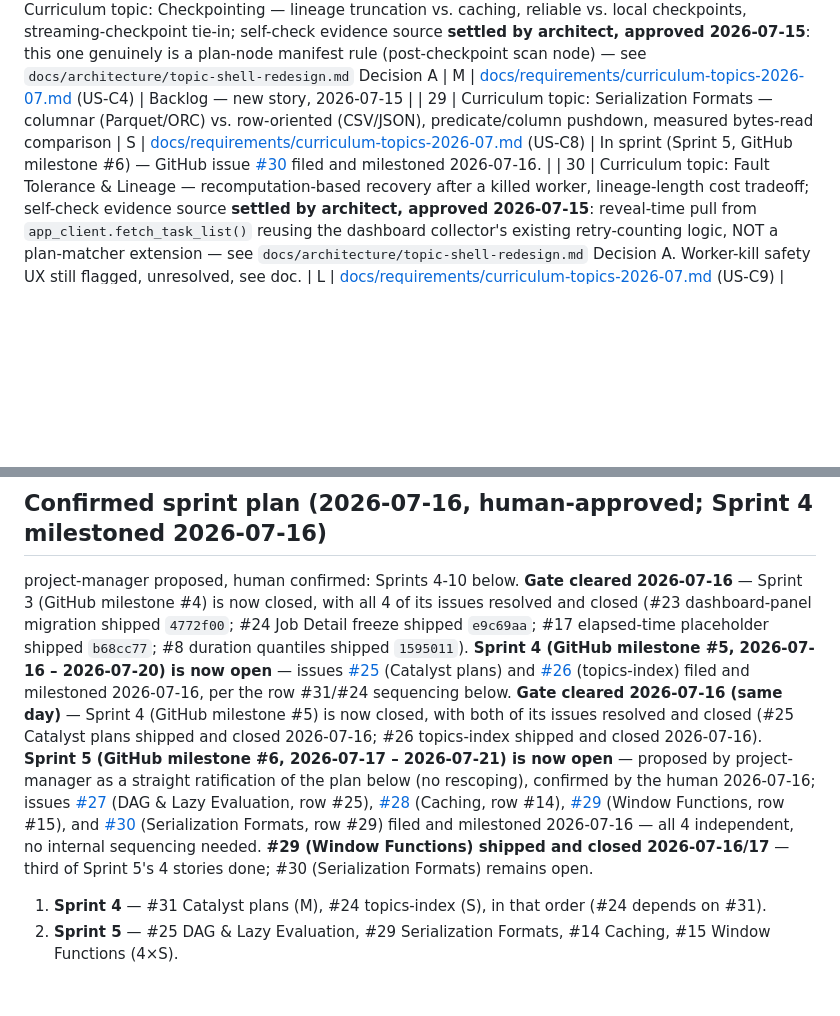
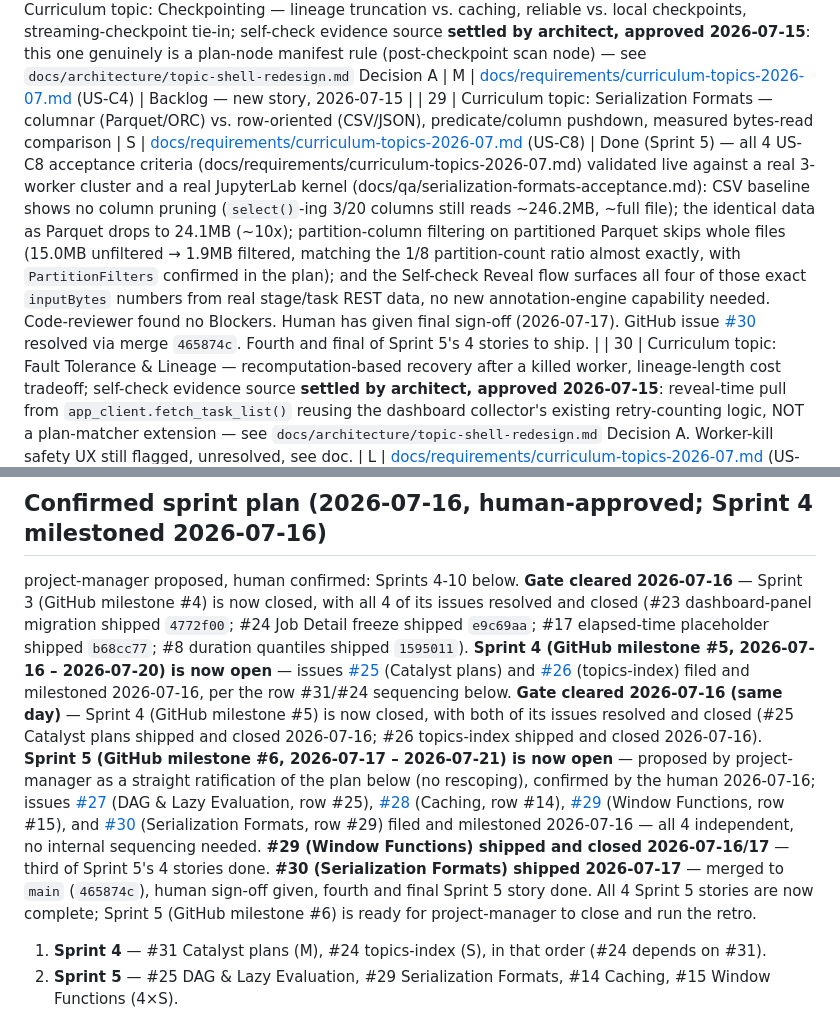
Before and after one commit to hoanghaithanh/Spark-Playbook, a Markdown page: docs/backlog.md, 2 parts joined by grey strips. GitHub-like rendering; blank space fills up the shorter version.

Commit message:
chore(sprint): close issue #30 (Serialization Formats); update backlog
Sprint 5's fourth and final story is now done — all 4 stories shipped.

```diff
--- a/docs/backlog.md
+++ b/docs/backlog.md
@@ -37,7 +37,7 @@ Ordered top-to-bottom by priority. Entries move out of this list into a sprint m
 | 26 | Curriculum topic: Skew & Salting — manual key-salting technique distinct from AQE's automatic skew-join splitting, for cases AQE can't rebalance (e.g. a skewed `groupBy` with no join) | M | [docs/requirements/curriculum-topics-2026-07.md](requirements/curriculum-topics-2026-07.md) (US-C2) | Backlog — new story, 2026-07-15 |
 | 27 | Curriculum topic: Executor Tuning — executor-cores/executor-memory sizing tradeoffs, GC time, "5 cores per executor" heuristic; self-check evidence source **settled by architect, approved 2026-07-15**: reveal-time pull from `app_client.fetch_executors()` (already exists), NOT a plan-matcher extension — see `docs/architecture/topic-shell-redesign.md` Decision A | M | [docs/requirements/curriculum-topics-2026-07.md](requirements/curriculum-topics-2026-07.md) (US-C3) | Backlog — new story, 2026-07-15 |
 | 28 | Curriculum topic: Checkpointing — lineage truncation vs. caching, reliable vs. local checkpoints, streaming-checkpoint tie-in; self-check evidence source **settled by architect, approved 2026-07-15**: this one genuinely is a plan-node manifest rule (post-checkpoint scan node) — see `docs/architecture/topic-shell-redesign.md` Decision A | M | [docs/requirements/curriculum-topics-2026-07.md](requirements/curriculum-topics-2026-07.md) (US-C4) | Backlog — new story, 2026-07-15 |
-| 29 | Curriculum topic: Serialization Formats — columnar (Parquet/ORC) vs. row-oriented (CSV/JSON), predicate/column pushdown, measured bytes-read comparison | S | [docs/requirements/curriculum-topics-2026-07.md](requirements/curriculum-topics-2026-07.md) (US-C8) | In sprint (Sprint 5, GitHub milestone #6) — GitHub issue [#30](https://github.com/hoanghaithanh/Spark-Playbook/issues/30) filed and milestoned 2026-07-16. |
+| 29 | Curriculum topic: Serialization Formats — columnar (Parquet/ORC) vs. row-oriented (CSV/JSON), predicate/column pushdown, measured bytes-read comparison | S | [docs/requirements/curriculum-topics-2026-07.md](requirements/curriculum-topics-2026-07.md) (US-C8) | Done (Sprint 5) — all 4 US-C8 acceptance criteria (docs/requirements/curriculum-topics-2026-07.md) validated live against a real 3-worker cluster and a real JupyterLab kernel (docs/qa/serialization-formats-acceptance.md): CSV baseline shows no column pruning (`select()`-ing 3/20 columns still reads ~246.2MB, ~full file); the identical data as Parquet drops to 24.1MB (~10x); partition-column filtering on partitioned Parquet skips whole files (15.0MB unfiltered → 1.9MB filtered, matching the 1/8 partition-count ratio almost exactly, with `PartitionFilters` confirmed in the plan); and the Self-check Reveal flow surfaces all four of those exact `inputBytes` numbers from real stage/task REST data, no new annotation-engine capability needed. Code-reviewer found no Blockers. Human has given final sign-off (2026-07-17). GitHub issue [#30](https://github.com/hoanghaithanh/Spark-Playbook/issues/30) resolved via merge `465874c`. Fourth and final of Sprint 5's 4 stories to ship. |
 | 30 | Curriculum topic: Fault Tolerance & Lineage — recomputation-based recovery after a killed worker, lineage-length cost tradeoff; self-check evidence source **settled by architect, approved 2026-07-15**: reveal-time pull from `app_client.fetch_task_list()` reusing the dashboard collector's existing retry-counting logic, NOT a plan-matcher extension — see `docs/architecture/topic-shell-redesign.md` Decision A. Worker-kill safety UX still flagged, unresolved, see doc. | L | [docs/requirements/curriculum-topics-2026-07.md](requirements/curriculum-topics-2026-07.md) (US-C9) | Backlog — new story, 2026-07-15 |
 | 31 | Curriculum topic: Spark SQL Catalyst — dedicated `content/catalyst-plans/` topic page (parse→analyze→optimize→physical-plan phases, DataFrame/SQL/UDF predicate-pushdown comparison, three-cell notebook walkthrough), built through the new topic-page shell; resolves backlog #4's status discrepancy — no change needed to `content/join-strategies/` (confirmed its "Catalyst optimizer" mention is unrelated passing vocabulary, not source content) | M | [docs/requirements/topic-shell-redesign.md](requirements/topic-shell-redesign.md) (US-SH8) | Done (Sprint 4) — shipped `content/catalyst-plans/{manifest.yaml,concept.md,notebook.ipynb}`; all 6 US-SH8 acceptance criteria validated against a live 3-worker cluster (evidence: `docs/qa/screenshots/catalyst-plans/`); code-reviewer Minor finding (ambiguous shared "pushed-down" label on the join's auto-generated null-check filter) fixed via clarifying prose in concept.md and two notebook cells; human sign-off given. GitHub issue [#25](https://github.com/hoanghaithanh/Spark-Playbook/issues/25) closed 2026-07-16. |
 | 32 | Curriculum topic: Memory Management — unified memory manager, execution memory vs. storage memory sharing one region via `spark.memory.fraction`; eviction-under-contention notebook (cache a large DataFrame, run a competing memory-hungry shuffle, confirm partial recompute of evicted cached partitions); self-check evidence source **determined by requirements-analyst 2026-07-15, applying the architect's already-approved Decision A precedent (no fresh architect round needed)**: reveal-time pull from `app_client.fetch_executors()` (per-executor storage-vs-execution memory usage) plus the existing RDD-storage fetch already used by the Caching topic (#14) — same disposition as Executor Tuning (#27), NOT a plan-matcher extension — see `docs/architecture/topic-shell-redesign.md` Decision A and `curriculum-topics-2026-07.md` Open Question 1 | M | [docs/requirements/curriculum-topics-2026-07.md](requirements/curriculum-topics-2026-07.md) (US-C10) | Backlog — new story, 2026-07-15 (added same day as a correction closing a gap in this doc's original nine-topic scope; see row #17) |
@@ -51,7 +51,7 @@ elapsed-time placeholder shipped `b68cc77`; #8 duration quantiles shipped `15950
 (GitHub milestone #5, 2026-07-16 – 2026-07-20) is now open** — issues
 [#25](https://github.com/hoanghaithanh/Spark-Playbook/issues/25) (Catalyst plans) and
 [#26](https://github.com/hoanghaithanh/Spark-Playbook/issues/26) (topics-index) filed and
-milestoned 2026-07-16, per the row #31/#24 sequencing below. **Gate cleared 2026-07-16 (same day)** — Sprint 4 (GitHub milestone #5) is now closed, with both of its issues resolved and closed (#25 Catalyst plans shipped and closed 2026-07-16; #26 topics-index shipped and closed 2026-07-16). **Sprint 5 (GitHub milestone #6, 2026-07-17 – 2026-07-21) is now open** — proposed by project-manager as a straight ratification of the plan below (no rescoping), confirmed by the human 2026-07-16; issues [#27](https://github.com/hoanghaithanh/Spark-Playbook/issues/27) (DAG & Lazy Evaluation, row #25), [#28](https://github.com/hoanghaithanh/Spark-Playbook/issues/28) (Caching, row #14), [#29](https://github.com/hoanghaithanh/Spark-Playbook/issues/29) (Window Functions, row #15), and [#30](https://github.com/hoanghaithanh/Spark-Playbook/issues/30) (Serialization Formats, row #29) filed and milestoned 2026-07-16 — all 4 independent, no internal sequencing needed. **#29 (Window Functions) shipped and closed 2026-07-16/17** — third of Sprint 5's 4 stories done; #30 (Serialization Formats) remains open.
+milestoned 2026-07-16, per the row #31/#24 sequencing below. **Gate cleared 2026-07-16 (same day)** — Sprint 4 (GitHub milestone #5) is now closed, with both of its issues resolved and closed (#25 Catalyst plans shipped and closed 2026-07-16; #26 topics-index shipped and closed 2026-07-16). **Sprint 5 (GitHub milestone #6, 2026-07-17 – 2026-07-21) is now open** — proposed by project-manager as a straight ratification of the plan below (no rescoping), confirmed by the human 2026-07-16; issues [#27](https://github.com/hoanghaithanh/Spark-Playbook/issues/27) (DAG & Lazy Evaluation, row #25), [#28](https://github.com/hoanghaithanh/Spark-Playbook/issues/28) (Caching, row #14), [#29](https://github.com/hoanghaithanh/Spark-Playbook/issues/29) (Window Functions, row #15), and [#30](https://github.com/hoanghaithanh/Spark-Playbook/issues/30) (Serialization Formats, row #29) filed and milestoned 2026-07-16 — all 4 independent, no internal sequencing needed. **#29 (Window Functions) shipped and closed 2026-07-16/17** — third of Sprint 5's 4 stories done. **#30 (Serialization Formats) shipped 2026-07-17** — merged to `main` (`465874c`), human sign-off given, fourth and final Sprint 5 story done. All 4 Sprint 5 stories are now complete; Sprint 5 (GitHub milestone #6) is ready for project-manager to close and run the retro.
 
 1. **Sprint 4** — #31 Catalyst plans (M), #24 topics-index (S), in that order (#24 depends on #31).
 2. **Sprint 5** — #25 DAG & Lazy Evaluation, #29 Serialization Formats, #14 Caching, #15 Window Functions (4×S).
```
Also changed, not shown: other parts of docs/backlog.md (+2 -2 lines).
